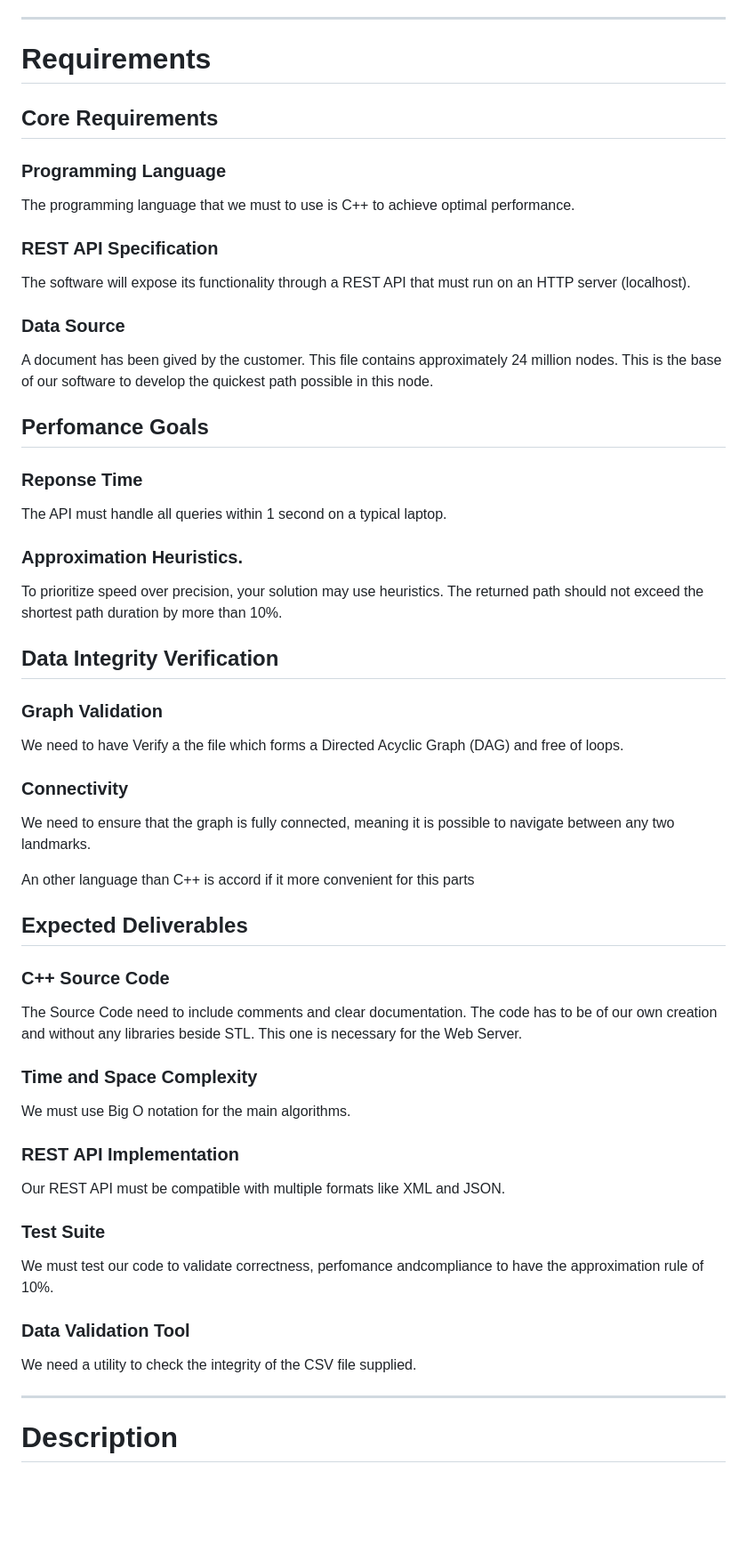
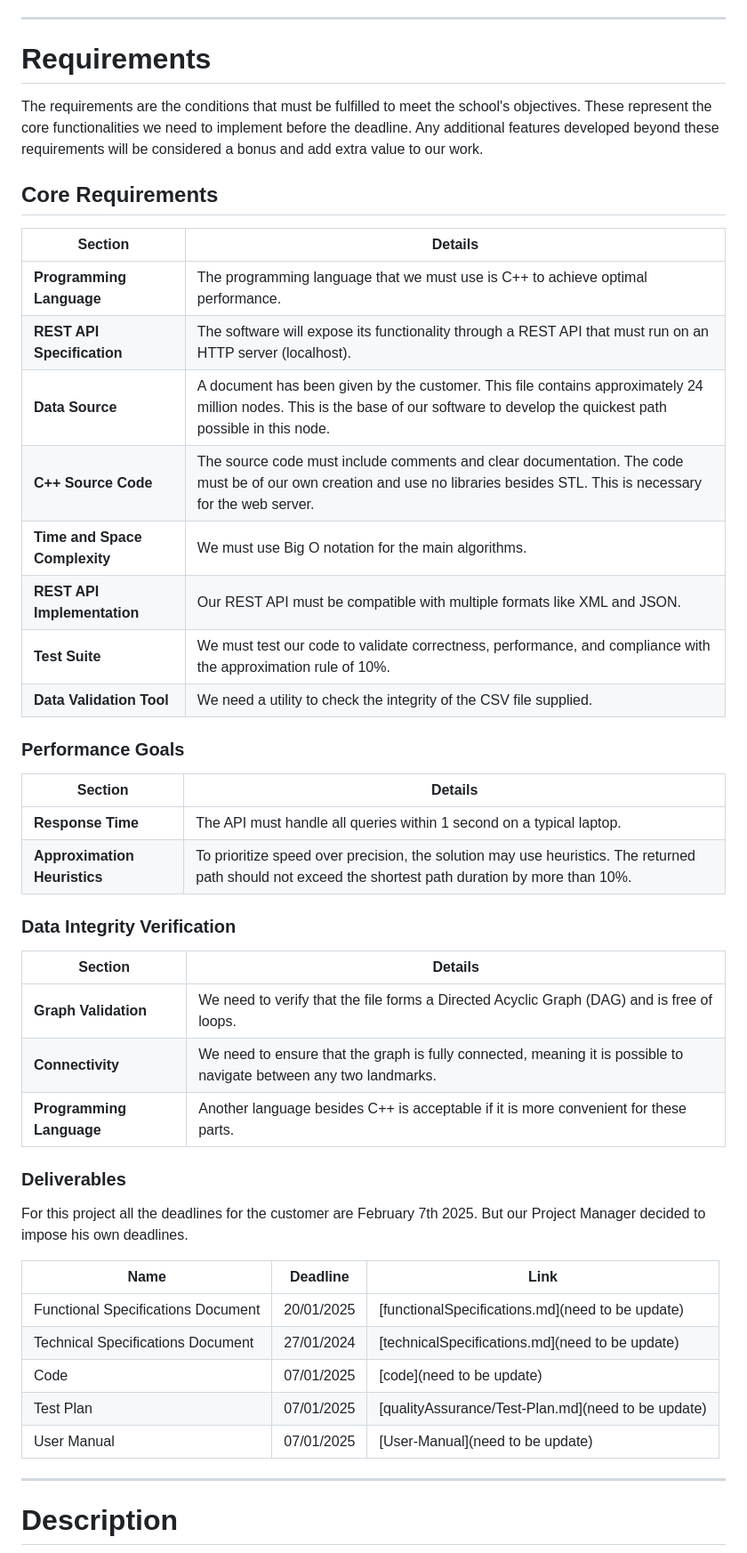
Before and after one commit to algosup/2024-2025-project-3-quickest-path-team-5, a Markdown page: documents/functional_specifications/FunctionalSpecifications.md, the part around one of its changes. Shown at 89% size. GitHub-like rendering; blank space fills up the shorter version.

```diff
--- a/documents/functional_specifications/FunctionalSpecifications.md
+++ b/documents/functional_specifications/FunctionalSpecifications.md
@@ -100,66 +90,50 @@ Data Structures: Graph representation, adjacency lists.
 
 # Requirements
 
+The requirements are the conditions that must be fulfilled to meet the school's objectives. These represent the core functionalities we need to implement before the deadline. Any additional features developed beyond these requirements will be considered a bonus and add extra value to our work.
+
 ## Core Requirements
 
-### Programming Language
-
-The programming language that we must to use is C++ to achieve optimal performance.
-
-### REST API Specification
-
-The software will expose its functionality through a REST API that must run on an HTTP server (localhost).
-
-### Data Source
-
-A document has been gived by the customer. This file contains approximately 24 million nodes. This is the base of our software to develop the quickest path possible in this node.
-
-## Perfomance Goals
-
-### Reponse Time
-
-The API must handle all queries within 1 second on a typical laptop.
-
-### Approximation Heuristics.
-
-To prioritize speed over precision, your solution may use
-heuristics. The returned path should not exceed the shortest path duration by more than
-10%.
-
-## Data Integrity Verification
-
-### Graph Validation
-
-We need to have Verify a the file which forms a Directed Acyclic Graph (DAG) and free of loops.
-
-### Connectivity
-
-We need to ensure that the graph is fully connected, meaning it is possible to navigate between any two landmarks.
-
-An other language than C++ is accord if it more convenient for this parts
-
-## Expected Deliverables
-
-### C++ Source Code
-
-The Source Code need to include comments and clear documentation. The code has to be of our own creation and without any libraries beside STL. This one is necessary for the Web Server.
-
-### Time and Space Complexity
-
-We must use Big O notation for the main algorithms.
-
-### REST API Implementation
-
-Our REST API must be compatible with multiple formats like XML and JSON.
-
-### Test Suite
-
-We must test our code to validate correctness, perfomance andcompliance to have  the approximation rule of 10%.
+| **Section**               | **Details**                                                                                 |
+|---------------------------|---------------------------------------------------------------------------------------------|
+| **Programming Language**  | The programming language that we must use is C++ to achieve optimal performance.            |
+| **REST API Specification**| The software will expose its functionality through a REST API that must run on an HTTP server (localhost). |
+| **Data Source**           | A document has been given by the customer. This file contains approximately 24 million nodes. This is the base of our software to develop the quickest path possible in this node. |
+| **C++ Source Code**            | The source code must include comments and clear documentation. The code must be of our own creation and use no libraries besides STL. This is necessary for the web server. |
+| **Time and Space Complexity**  | We must use Big O notation for the main algorithms.                                                                     |
+| **REST API Implementation**    | Our REST API must be compatible with multiple formats like XML and JSON.                                                |
+| **Test Suite**                 | We must test our code to validate correctness, performance, and compliance with the approximation rule of 10%.          |
+| **Data Validation Tool**       | We need a utility to check the integrity of the CSV file supplied.                                                      |
 
 
-### Data Validation Tool
+### Performance Goals
 
-We need a utility to check the integrity of the CSV file supplied.
+| **Section**        | **Details**                                                                                                        |
+|-------------------------------|--------------------------------------------------------------------------------------------------------------------|
+| **Response Time**             | The API must handle all queries within 1 second on a typical laptop.                                               |
+| **Approximation Heuristics**  | To prioritize speed over precision, the solution may use heuristics. The returned path should not exceed the shortest path duration by more than 10%. |
+
+
+### Data Integrity Verification
+
+| **Section** | **Details**                                                                                                       |
+|----------------------------------|-------------------------------------------------------------------------------------------------------------------|
+| **Graph Validation**             | We need to verify that the file forms a Directed Acyclic Graph (DAG) and is free of loops.                        |
+| **Connectivity**                 | We need to ensure that the graph is fully connected, meaning it is possible to navigate between any two landmarks. |
+| **Programming Language**         | Another language besides C++ is acceptable if it is more convenient for these parts.                             |
+
+
+### Deliverables
+
+For this project all the deadlines for the customer are February 7th 2025. But our Project Manager decided to impose his own deadlines.
+
+| Name | Deadline | Link |
+| --  | -- | -- |
+| Functional Specifications Document  | 20/01/2025 | [functionalSpecifications.md](need to be update) |
+| Technical Specifications Document  | 27/01/2024 | [technicalSpecifications.md](need to be update) |
+| Code | 07/01/2025  | [code](need to be update) |
+| Test Plan | 07/01/2025 | [qualityAssurance/Test-Plan.md](need to be update) |
+| User Manual | 07/01/2025 | [User-Manual](need to be update) |
 
 ---
 
```
Also changed, not shown: other parts of documents/functional_specifications/FunctionalSpecifications.md (+123 -15 lines).
